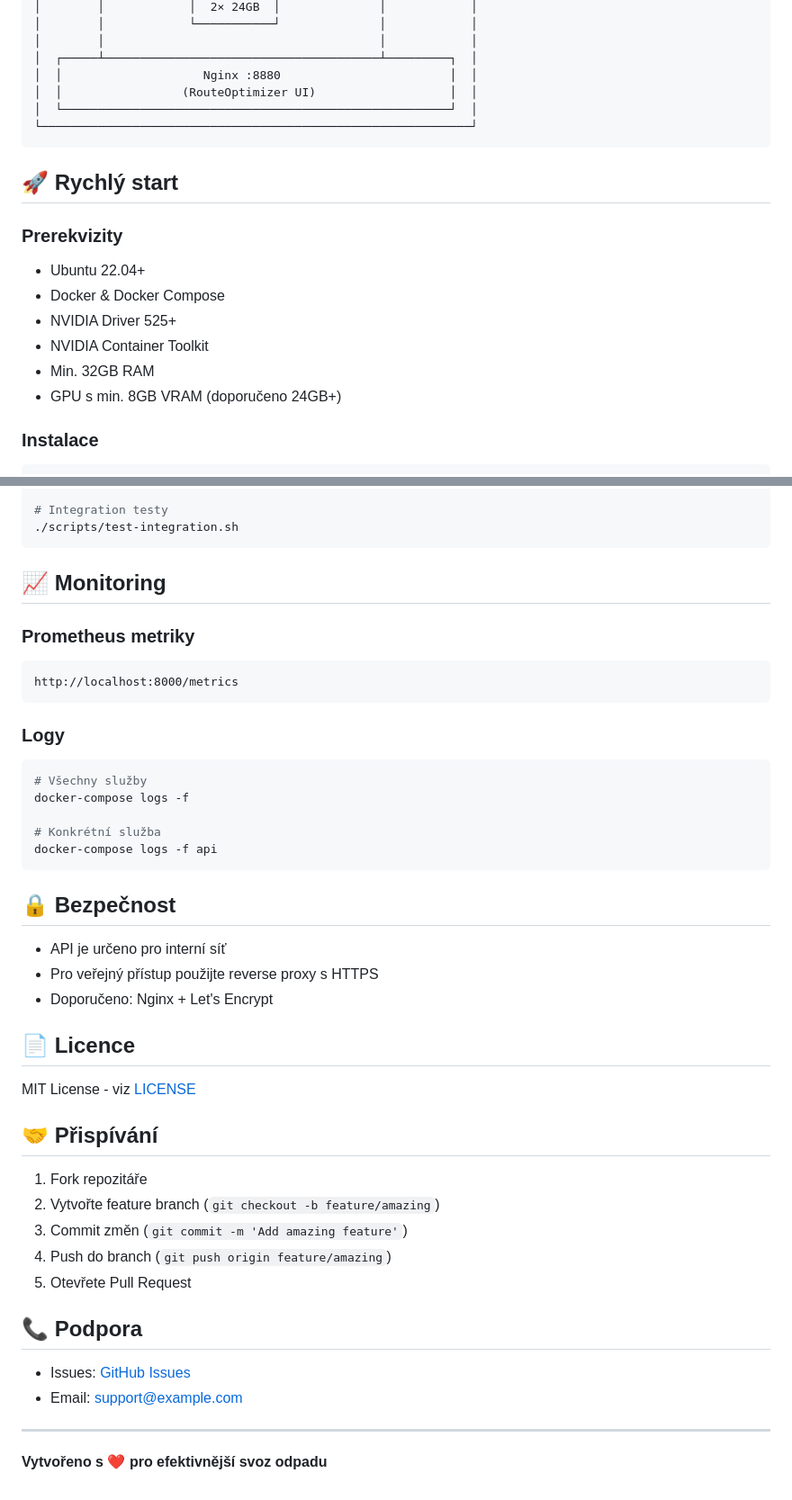
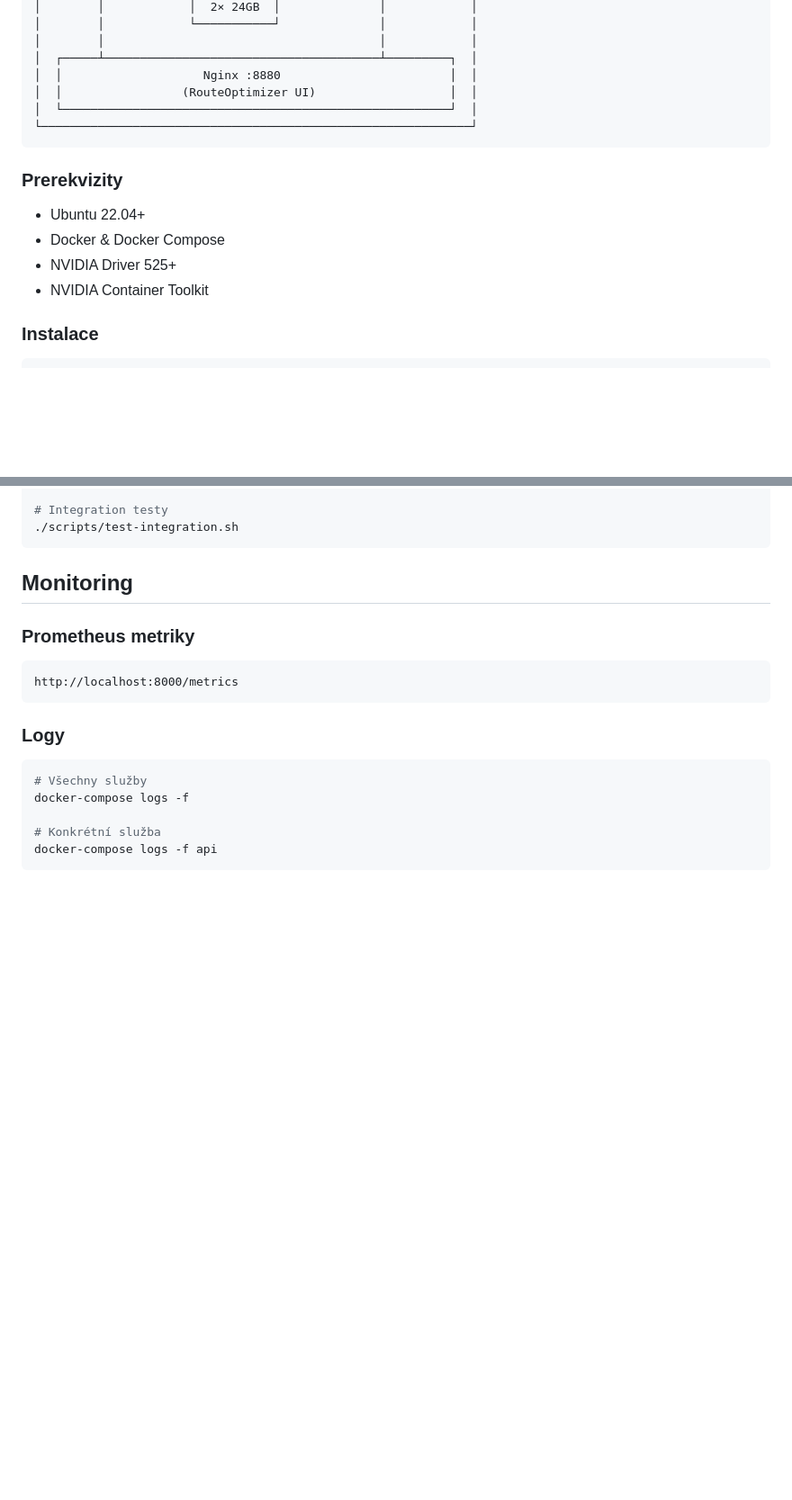
Before and after one commit to zlugsch/CP-ROUTER-OPTIMiZER, a Markdown page: README.md, 2 parts joined by grey strips. Shown at 90% size. GitHub-like rendering; blank space fills up the shorter version.

````diff
--- a/README.md
+++ b/README.md
@@ -48,16 +40,12 @@ GPU-akcelerovaný optimalizátor svozových tras pro odpadové hospodářství.
 └─────────────────────────────────────────────────────────────┘
 ```
 
-## 🚀 Rychlý start
-
 ### Prerekvizity
 
 - Ubuntu 22.04+
 - Docker & Docker Compose
 - NVIDIA Driver 525+
 - NVIDIA Container Toolkit
-- Min. 32GB RAM
-- GPU s min. 8GB VRAM (doporučeno 24GB+)
 
 ### Instalace
 
@@ -227,7 +215,7 @@ pytest api/tests/
 ./scripts/test-integration.sh
 ```
 
-## 📈 Monitoring
+## Monitoring
 
 ### Prometheus metriky
 
@@ -244,30 +232,3 @@ docker-compose logs -f
 # Konkrétní služba
 docker-compose logs -f api
 ```
-
-## 🔒 Bezpečnost
-
-- API je určeno pro interní síť
-- Pro veřejný přístup použijte reverse proxy s HTTPS
-- Doporučeno: Nginx + Let's Encrypt
-
-## 📄 Licence
-
-MIT License - viz [LICENSE](LICENSE)
-
-## 🤝 Přispívání
-
-1. Fork repozitáře
-2. Vytvořte feature branch (`git checkout -b feature/amazing`)
-3. Commit změn (`git commit -m 'Add amazing feature'`)
-4. Push do branch (`git push origin feature/amazing`)
-5. Otevřete Pull Request
-
-## 📞 Podpora
-
-- Issues: [GitHub Issues](https://github.com/YOUR_USERNAME/CP-ROUTER-OPTIMIZER/issues)
-- Email: support@example.com
-
----
-
-**Vytvořeno s ❤️ pro efektivnější svoz odpadu**
````
Also changed, not shown: other parts of README.md (+7 -15 lines).
